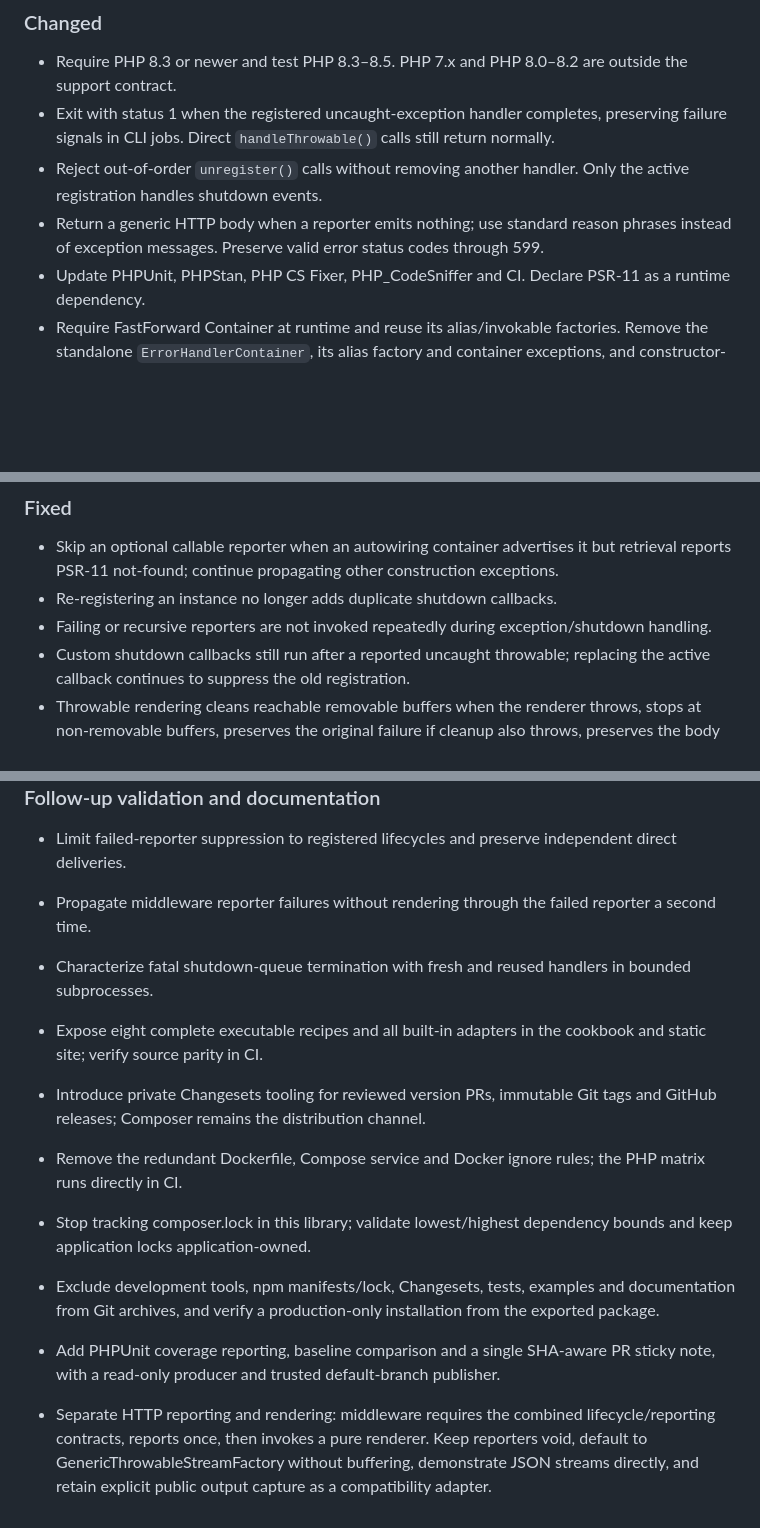
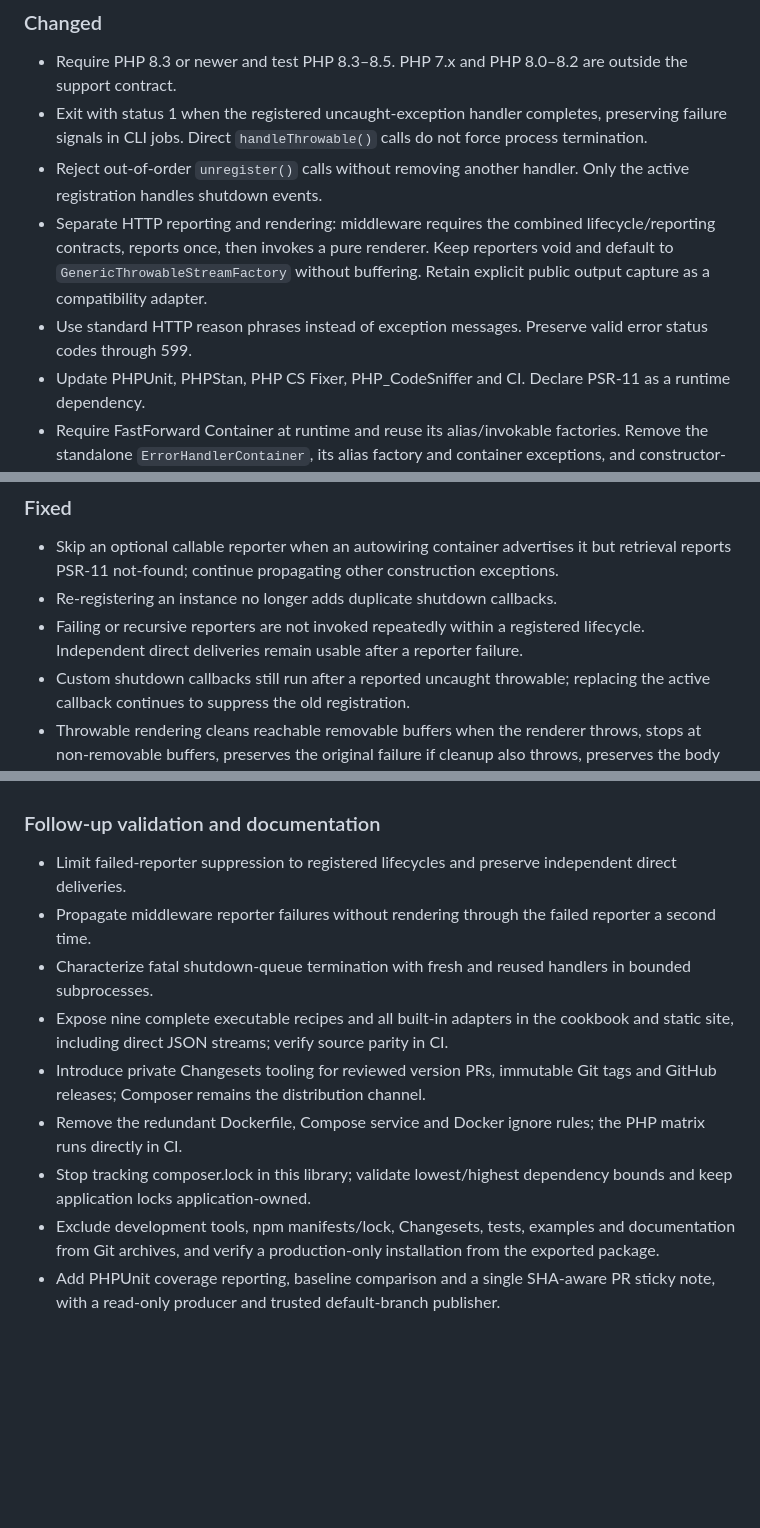
Before and after one commit to coisa/error-handler, a Markdown page: .changeset/modernize-error-handler.md, 3 parts joined by grey strips. Rendered like a GitHub page; blank space fills up the shorter version.

Commit message:
docs: align major release note with final HTTP contract
Signed-off-by: Felipe Sayão Lobato Abreu <github@mentordosnerds.com>

```diff
--- a/.changeset/modernize-error-handler.md
+++ b/.changeset/modernize-error-handler.md
@@ -8,9 +8,10 @@ Modernize the PHP 8.3–8.5 development line after 2.0 while keeping the package
 ### Changed
 
 - Require PHP 8.3 or newer and test PHP 8.3–8.5. PHP 7.x and PHP 8.0–8.2 are outside the support contract.
-- Exit with status 1 when the registered uncaught-exception handler completes, preserving failure signals in CLI jobs. Direct `handleThrowable()` calls still return normally.
+- Exit with status 1 when the registered uncaught-exception handler completes, preserving failure signals in CLI jobs. Direct `handleThrowable()` calls do not force process termination.
 - Reject out-of-order `unregister()` calls without removing another handler. Only the active registration handles shutdown events.
-- Return a generic HTTP body when a reporter emits nothing; use standard reason phrases instead of exception messages. Preserve valid error status codes through 599.
+- Separate HTTP reporting and rendering: middleware requires the combined lifecycle/reporting contracts, reports once, then invokes a pure renderer. Keep reporters void and default to `GenericThrowableStreamFactory` without buffering. Retain explicit public output capture as a compatibility adapter.
+- Use standard HTTP reason phrases instead of exception messages. Preserve valid error status codes through 599.
 - Update PHPUnit, PHPStan, PHP CS Fixer, PHP_CodeSniffer and CI. Declare PSR-11 as a runtime dependency.
 - Require FastForward Container at runtime and reuse its alias/invokable factories. Remove the standalone `ErrorHandlerContainer`, its alias factory and container exceptions, and constructor-only dispatch/HTTP factories; use autowiring for plain injection.
 - Keep the Interop service provider as the single container integration entrypoint. Remove the Laminas `ConfigProvider`, discovery metadata and ServiceManager development dependency; move both remaining `Container\Factory` classes to `ServiceProvider\Factory` and migrate their behavior tests.
@@ -20,7 +21,7 @@ Modernize the PHP 8.3–8.5 development line after 2.0 while keeping the package
 
 - Skip an optional callable reporter when an autowiring container advertises it but retrieval reports PSR-11 not-found; continue propagating other construction exceptions.
 - Re-registering an instance no longer adds duplicate shutdown callbacks.
-- Failing or recursive reporters are not invoked repeatedly during exception/shutdown handling.
+- Failing or recursive reporters are not invoked repeatedly within a registered lifecycle. Independent direct deliveries remain usable after a reporter failure.
 - Custom shutdown callbacks still run after a reported uncaught throwable; replacing the active callback continues to suppress the old registration.
 - Throwable rendering cleans reachable removable buffers when the renderer throws, stops at non-removable buffers, preserves the original failure if cleanup also throws, preserves the body `0`, and accepts SQLSTATE exception codes without raising a secondary type error.
 - Shutdown reporting excludes nonfatal core and compile warnings.
@@ -40,11 +41,9 @@ Modernize the PHP 8.3–8.5 development line after 2.0 while keeping the package
 - Limit failed-reporter suppression to registered lifecycles and preserve independent direct deliveries.
 - Propagate middleware reporter failures without rendering through the failed reporter a second time.
 - Characterize fatal shutdown-queue termination with fresh and reused handlers in bounded subprocesses.
-- Expose eight complete executable recipes and all built-in adapters in the cookbook and static site; verify source parity in CI.
+- Expose nine complete executable recipes and all built-in adapters in the cookbook and static site, including direct JSON streams; verify source parity in CI.
 - Introduce private Changesets tooling for reviewed version PRs, immutable Git tags and GitHub releases; Composer remains the distribution channel.
 - Remove the redundant Dockerfile, Compose service and Docker ignore rules; the PHP matrix runs directly in CI.
 - Stop tracking composer.lock in this library; validate lowest/highest dependency bounds and keep application locks application-owned.
 - Exclude development tools, npm manifests/lock, Changesets, tests, examples and documentation from Git archives, and verify a production-only installation from the exported package.
 - Add PHPUnit coverage reporting, baseline comparison and a single SHA-aware PR sticky note, with a read-only producer and trusted default-branch publisher.
-
-- Separate HTTP reporting and rendering: middleware requires the combined lifecycle/reporting contracts, reports once, then invokes a pure renderer. Keep reporters void, default to GenericThrowableStreamFactory without buffering, demonstrate JSON streams directly, and retain explicit public output capture as a compatibility adapter.
```
